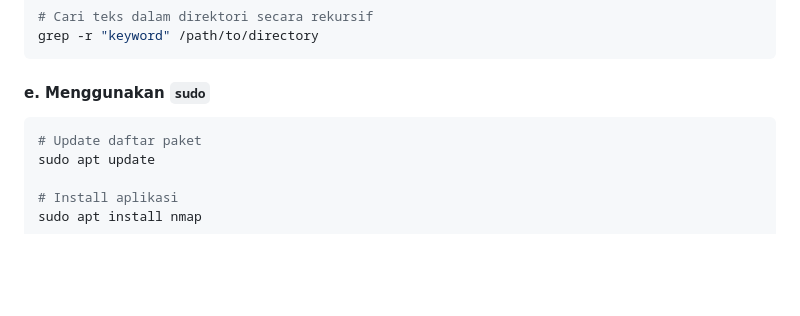
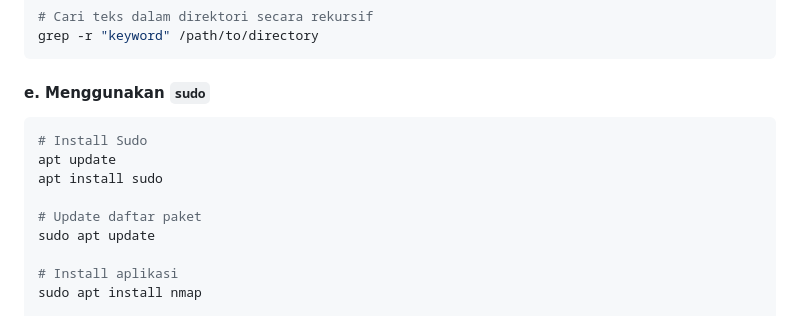
Before and after one commit to Muhammad-Ikhwan-Fathulloh/Ethical-Hacking-Course-Bank, a Markdown page: Pertemuan2.md, the part around the change. Rendered like a GitHub page; blank space fills up the shorter version.

````diff
--- a/Pertemuan2.md
+++ b/Pertemuan2.md
@@ -242,6 +242,10 @@ grep -r "keyword" /path/to/directory
 
 #### e. Menggunakan `sudo`
 ```bash
+# Install Sudo
+apt update
+apt install sudo
+
 # Update daftar paket
 sudo apt update
 
````
